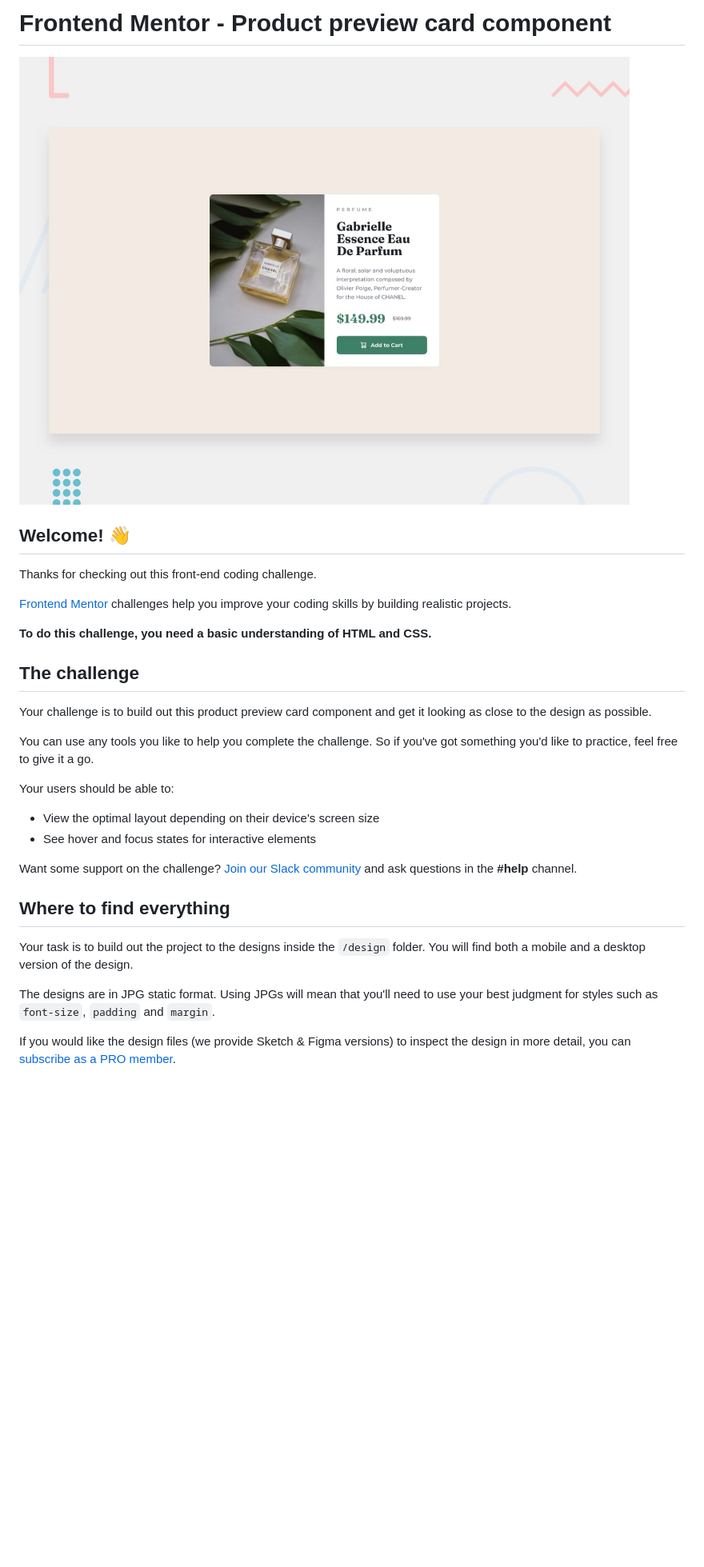
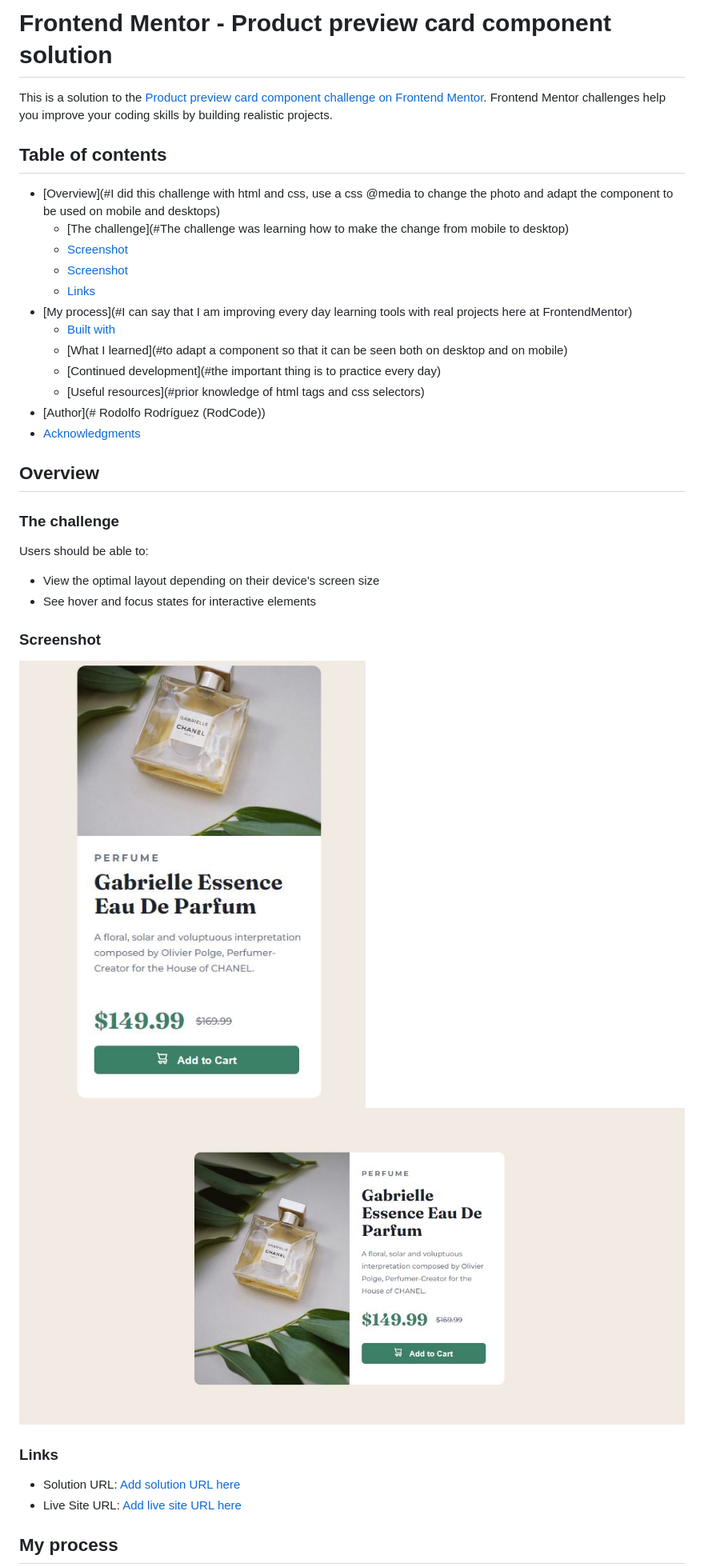
Before and after one commit to rodjoker/product-preview-card-component-main, a Markdown page: README.md, the part around the change printed below. Shown: that part at 80% size. Drawn GitHub-style; pictures changed too: images/card-component-desktop.JPG (added), images/card-component-mobile.JPG (added); blank space fills up the shorter version.

```diff
--- a/README.md
+++ b/README.md
@@ -1,33 +1,40 @@
-# Frontend Mentor - Product preview card component
+# Frontend Mentor - Product preview card component solution
 
-![Design preview for the Product preview card component coding challenge](./design/desktop-preview.jpg)
+This is a solution to the [Product preview card component challenge on Frontend Mentor](https://www.frontendmentor.io/challenges/product-preview-card-component-GO7UmttRfa). Frontend Mentor challenges help you improve your coding skills by building realistic projects.
 
-## Welcome! 👋
+## Table of contents
 
-Thanks for checking out this front-end coding challenge.
+- [Overview](#I did this challenge with html and css, use a css @media to change the photo and adapt the component to be used on mobile and desktops)
+  - [The challenge](#The challenge was learning how to make the change from mobile to desktop)
+  - [Screenshot](#./card-component-mobile)
+  - [Screenshot](#./card-component-desktop)
+  - [Links](#https://product-preview-card-component-main-7uwh27mm1.vercel.app/)
+- [My process](#I can say that I am improving every day learning tools with real projects here   at FrontendMentor)
+  - [Built with](#HTML-CSS)
+  - [What I learned](#to adapt a component so that it can be seen both on desktop and on mobile)
+  - [Continued development](#the important thing is to practice every day)
+  - [Useful resources](#prior knowledge of html tags and css selectors)
+- [Author](# Rodolfo Rodríguez (RodCode))
+- [Acknowledgments](#acknowledgments)
 
-[Frontend Mentor](https://www.frontendmentor.io) challenges help you improve your coding skills by building realistic projects.
+## Overview
 
-**To do this challenge, you need a basic understanding of HTML and CSS.**
+### The challenge
 
-## The challenge
-
-Your challenge is to build out this product preview card component and get it looking as close to the design as possible.
-
-You can use any tools you like to help you complete the challenge. So if you've got something you'd like to practice, feel free to give it a go.
-
-Your users should be able to:
+Users should be able to:
 
 - View the optimal layout depending on their device's screen size
 - See hover and focus states for interactive elements
 
-Want some support on the challenge? [Join our Slack community](https://www.frontendmentor.io/slack) and ask questions in the **#help** channel.
+### Screenshot
 
-## Where to find everything
+![](./images/card-component-mobile.JPG)
+![](./images/card-component-desktop.JPG)
 
-Your task is to build out the project to the designs inside the `/design` folder. You will find both a mobile and a desktop version of the design.
+### Links
 
-The designs are in JPG static format. Using JPGs will mean that you'll need to use your best judgment for styles such as `font-size`, `padding` and `margin`.
+- Solution URL: [Add solution URL here](https://github.com/rodjoker/product-preview-card-component-main)
+- Live Site URL: [Add live site URL here](https://product-preview-card-component-main-7uwh27mm1.vercel.app/)
 
-If you would like the design files (we provide Sketch & Figma versions) to inspect the design in more detail, you can [subscribe as a PRO member](https://www.frontendmentor.io/pro).
+## My process
 
```
Also changed, not shown: other parts of README.md (+25 -47 lines), README-template.md (deleted, +0 -111 lines).
